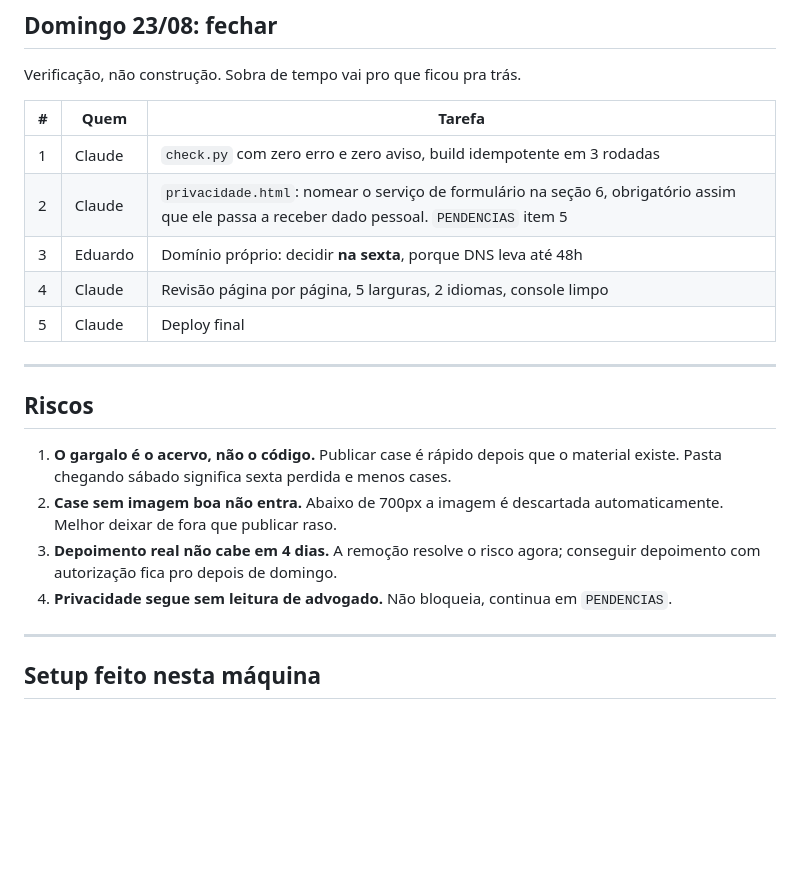
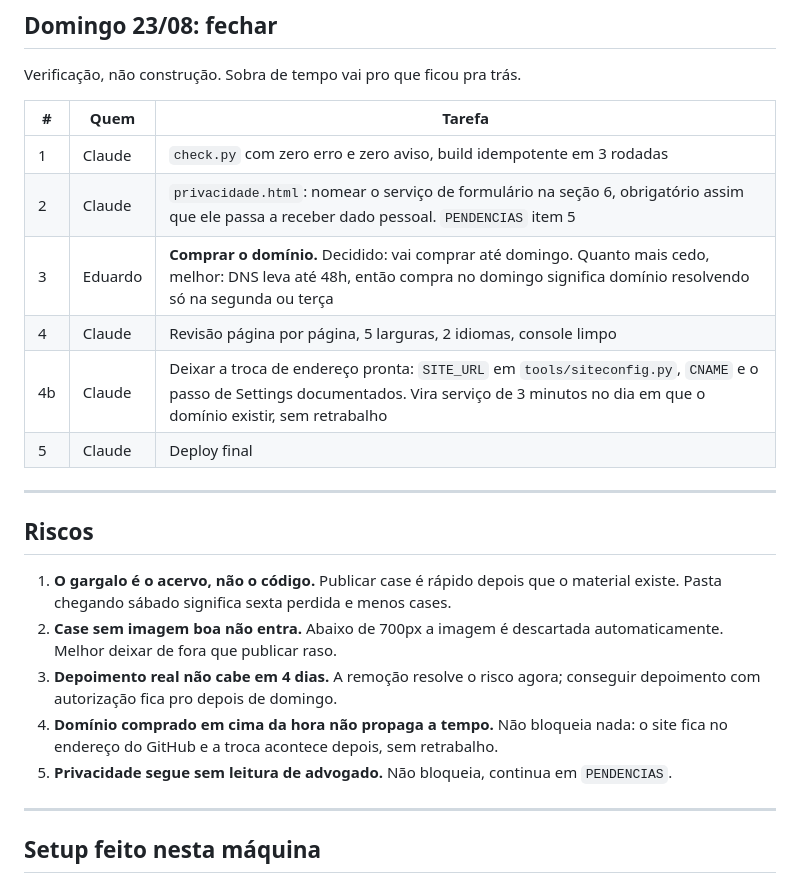
Before and after one commit to eduaraujogh/slowexe, a Markdown page: docs/PLANO-ATE-DOMINGO.md, the part around the change. Rendered like a GitHub page; blank space fills up the shorter version.

Commit message:
Plano: registra a decisao do dominio
Eduardo vai comprar ate domingo. Fica anotado que DNS leva ate 48h, entao
compra no domingo significa dominio resolvendo na segunda ou terca. Nao
bloqueia: o site segue no endereco do GitHub e a troca vira um passo de tres
minutos quando o dominio existir.

```diff
--- a/docs/PLANO-ATE-DOMINGO.md
+++ b/docs/PLANO-ATE-DOMINGO.md
@@ -67,8 +67,9 @@ Verificação, não construção. Sobra de tempo vai pro que ficou pra trás.
 |---|---|---|
 | 1 | Claude | `check.py` com zero erro e zero aviso, build idempotente em 3 rodadas |
 | 2 | Claude | `privacidade.html`: nomear o serviço de formulário na seção 6, obrigatório assim que ele passa a receber dado pessoal. `PENDENCIAS` item 5 |
-| 3 | Eduardo | Domínio próprio: decidir **na sexta**, porque DNS leva até 48h |
+| 3 | Eduardo | **Comprar o domínio.** Decidido: vai comprar até domingo. Quanto mais cedo, melhor: DNS leva até 48h, então compra no domingo significa domínio resolvendo só na segunda ou terça |
 | 4 | Claude | Revisão página por página, 5 larguras, 2 idiomas, console limpo |
+| 4b | Claude | Deixar a troca de endereço pronta: `SITE_URL` em `tools/siteconfig.py`, `CNAME` e o passo de Settings documentados. Vira serviço de 3 minutos no dia em que o domínio existir, sem retrabalho |
 | 5 | Claude | Deploy final |
 
 ---
@@ -81,7 +82,9 @@ Verificação, não construção. Sobra de tempo vai pro que ficou pra trás.
    automaticamente. Melhor deixar de fora que publicar raso.
 3. **Depoimento real não cabe em 4 dias.** A remoção resolve o risco agora;
    conseguir depoimento com autorização fica pro depois de domingo.
-4. **Privacidade segue sem leitura de advogado.** Não bloqueia, continua em
+4. **Domínio comprado em cima da hora não propaga a tempo.** Não bloqueia nada:
+   o site fica no endereço do GitHub e a troca acontece depois, sem retrabalho.
+5. **Privacidade segue sem leitura de advogado.** Não bloqueia, continua em
    `PENDENCIAS`.
 
 ---
```
